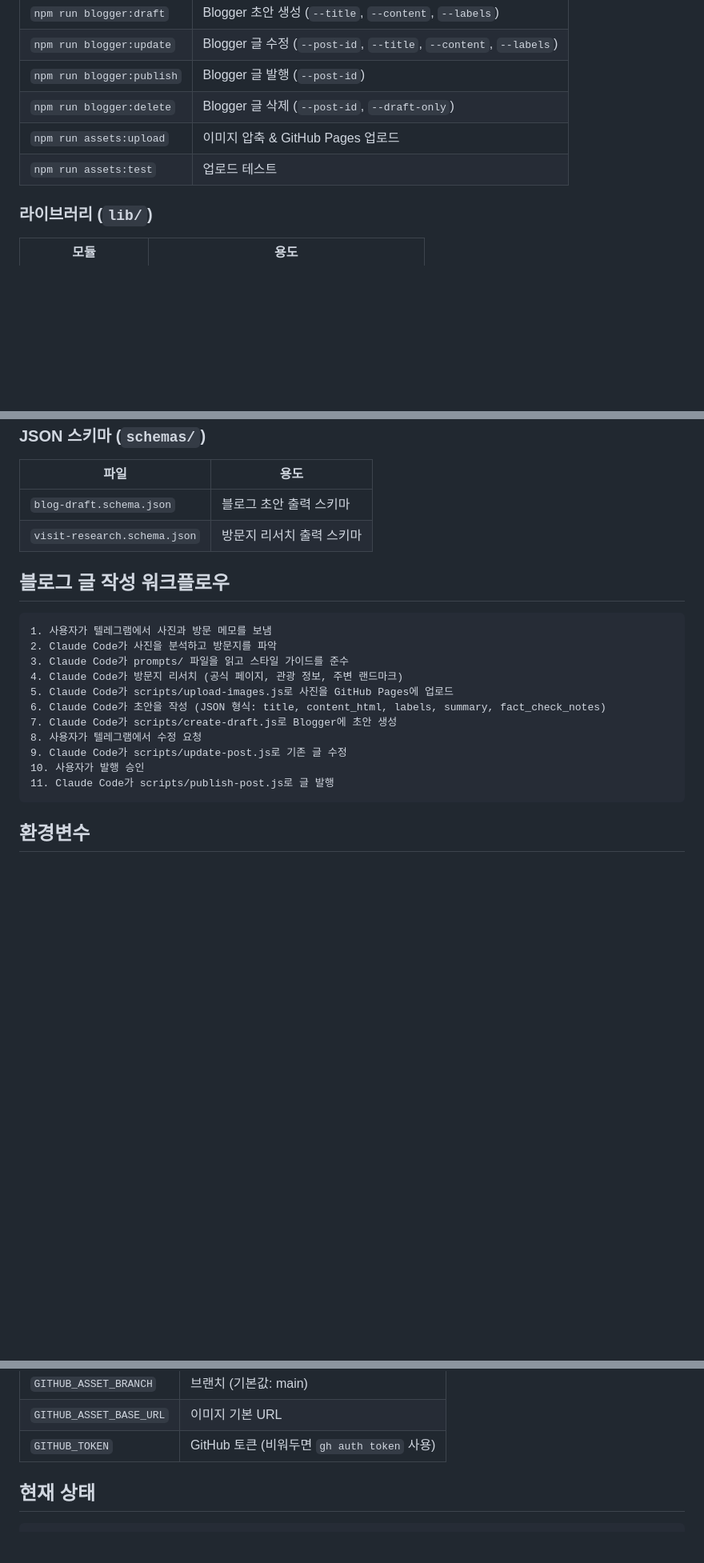
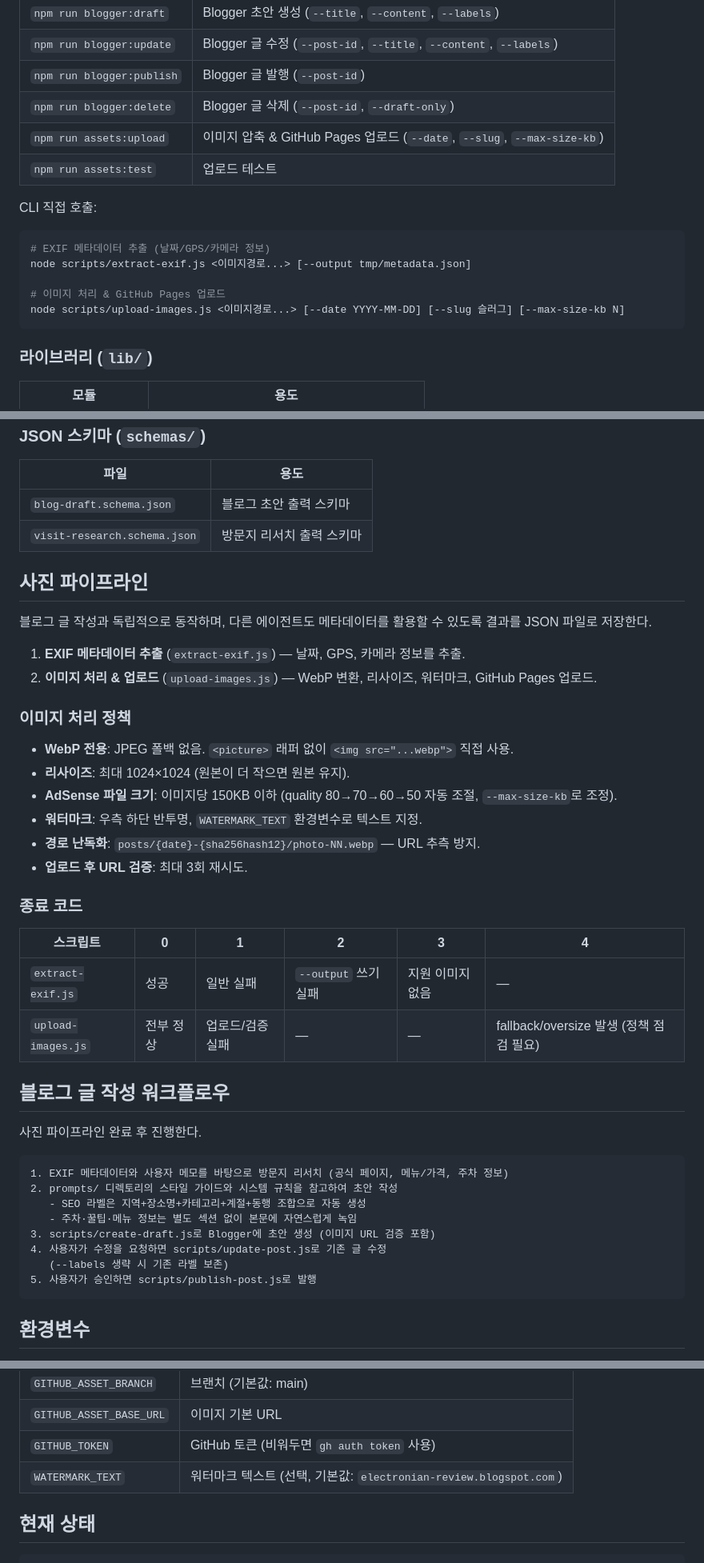
Before and after one commit to Electron-S/photo-blog-agent, a Markdown page: README.md, 3 parts joined by grey strips. Shown at 80% size. Rendered like a GitHub page; blank space fills up the shorter version.

Commit message:
docs: README에 사진 파이프라인과 종료 코드 정책 반영
- 사진 파이프라인 섹션 신설 (EXIF 추출 → 이미지 처리 & 업로드)
- 이미지 처리 정책 명시 (WebP 전용, 1024×1024, 150KB, 워터마크, 경로 난독화)
- extract-exif.js / upload-images.js CLI 호출 예시 추가
- 종료 코드 표 (extract-exif.js 0~3, upload-images.js 0/1/4)
- WATERMARK_TEXT 환경변수 추가
- 블로그 글 작성 워크플로우를 사진 파이프라인과 분리

Co-Authored-By: Claude Opus 4.7 (1M context) <noreply@anthropic.com>

````diff
--- a/README.md
+++ b/README.md
@@ -38,8 +38,18 @@
 | `npm run blogger:update` | Blogger 글 수정 (`--post-id`, `--title`, `--content`, `--labels`) |
 | `npm run blogger:publish` | Blogger 글 발행 (`--post-id`) |
 | `npm run blogger:delete` | Blogger 글 삭제 (`--post-id`, `--draft-only`) |
-| `npm run assets:upload` | 이미지 압축 & GitHub Pages 업로드 |
+| `npm run assets:upload` | 이미지 압축 & GitHub Pages 업로드 (`--date`, `--slug`, `--max-size-kb`) |
 | `npm run assets:test` | 업로드 테스트 |
+
+CLI 직접 호출:
+
+```bash
+# EXIF 메타데이터 추출 (날짜/GPS/카메라 정보)
+node scripts/extract-exif.js <이미지경로...> [--output tmp/metadata.json]
+
+# 이미지 처리 & GitHub Pages 업로드
+node scripts/upload-images.js <이미지경로...> [--date YYYY-MM-DD] [--slug 슬러그] [--max-size-kb N]
+```
 
 ### 라이브러리 (`lib/`)
 
@@ -55,20 +65,42 @@
 | `blog-draft.schema.json` | 블로그 초안 출력 스키마 |
 | `visit-research.schema.json` | 방문지 리서치 출력 스키마 |
 
+## 사진 파이프라인
+
+블로그 글 작성과 독립적으로 동작하며, 다른 에이전트도 메타데이터를 활용할 수 있도록 결과를 JSON 파일로 저장한다.
+
+1. **EXIF 메타데이터 추출** (`extract-exif.js`) — 날짜, GPS, 카메라 정보를 추출.
+2. **이미지 처리 & 업로드** (`upload-images.js`) — WebP 변환, 리사이즈, 워터마크, GitHub Pages 업로드.
+
+### 이미지 처리 정책
+
+- **WebP 전용**: JPEG 폴백 없음. `<picture>` 래퍼 없이 `<img src="...webp">` 직접 사용.
+- **리사이즈**: 최대 1024×1024 (원본이 더 작으면 원본 유지).
+- **AdSense 파일 크기**: 이미지당 150KB 이하 (quality 80→70→60→50 자동 조절, `--max-size-kb`로 조정).
+- **워터마크**: 우측 하단 반투명, `WATERMARK_TEXT` 환경변수로 텍스트 지정.
+- **경로 난독화**: `posts/{date}-{sha256hash12}/photo-NN.webp` — URL 추측 방지.
+- **업로드 후 URL 검증**: 최대 3회 재시도.
+
+### 종료 코드
+
+| 스크립트 | 0 | 1 | 2 | 3 | 4 |
+|---|---|---|---|---|---|
+| `extract-exif.js` | 성공 | 일반 실패 | `--output` 쓰기 실패 | 지원 이미지 없음 | — |
+| `upload-images.js` | 전부 정상 | 업로드/검증 실패 | — | — | fallback/oversize 발생 (정책 점검 필요) |
+
 ## 블로그 글 작성 워크플로우
 
+사진 파이프라인 완료 후 진행한다.
+
 ```text
-1. 사용자가 텔레그램에서 사진과 방문 메모를 보냄
-2. Claude Code가 사진을 분석하고 방문지를 파악
-3. Claude Code가 prompts/ 파일을 읽고 스타일 가이드를 준수
-4. Claude Code가 방문지 리서치 (공식 페이지, 관광 정보, 주변 랜드마크)
-5. Claude Code가 scripts/upload-images.js로 사진을 GitHub Pages에 업로드
-6. Claude Code가 초안을 작성 (JSON 형식: title, content_html, labels, summary, fact_check_notes)
-7. Claude Code가 scripts/create-draft.js로 Blogger에 초안 생성
-8. 사용자가 텔레그램에서 수정 요청
-9. Claude Code가 scripts/update-post.js로 기존 글 수정
-10. 사용자가 발행 승인
-11. Claude Code가 scripts/publish-post.js로 글 발행
+1. EXIF 메타데이터와 사용자 메모를 바탕으로 방문지 리서치 (공식 페이지, 메뉴/가격, 주차 정보)
+2. prompts/ 디렉토리의 스타일 가이드와 시스템 규칙을 참고하여 초안 작성
+   - SEO 라벨은 지역+장소명+카테고리+계절+동행 조합으로 자동 생성
+   - 주차·꿀팁·메뉴 정보는 별도 섹션 없이 본문에 자연스럽게 녹임
+3. scripts/create-draft.js로 Blogger에 초안 생성 (이미지 URL 검증 포함)
+4. 사용자가 수정을 요청하면 scripts/update-post.js로 기존 글 수정
+   (--labels 생략 시 기존 라벨 보존)
+5. 사용자가 승인하면 scripts/publish-post.js로 발행
 ```
 
 ## 환경변수
@@ -86,6 +118,7 @@
 | `GITHUB_ASSET_BRANCH` | 브랜치 (기본값: main) |
 | `GITHUB_ASSET_BASE_URL` | 이미지 기본 URL |
 | `GITHUB_TOKEN` | GitHub 토큰 (비워두면 `gh auth token` 사용) |
+| `WATERMARK_TEXT` | 워터마크 텍스트 (선택, 기본값: `electronian-review.blogspot.com`) |
 
 ## 현재 상태
 
````
